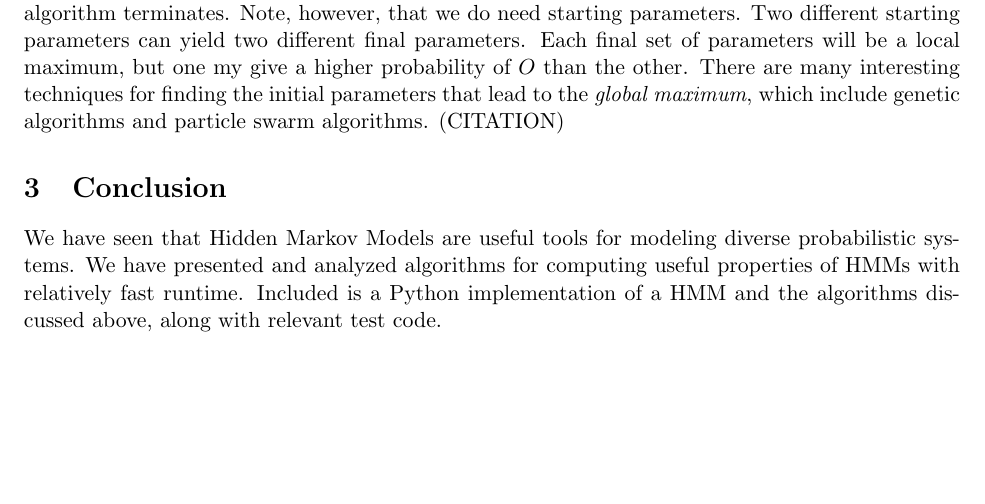
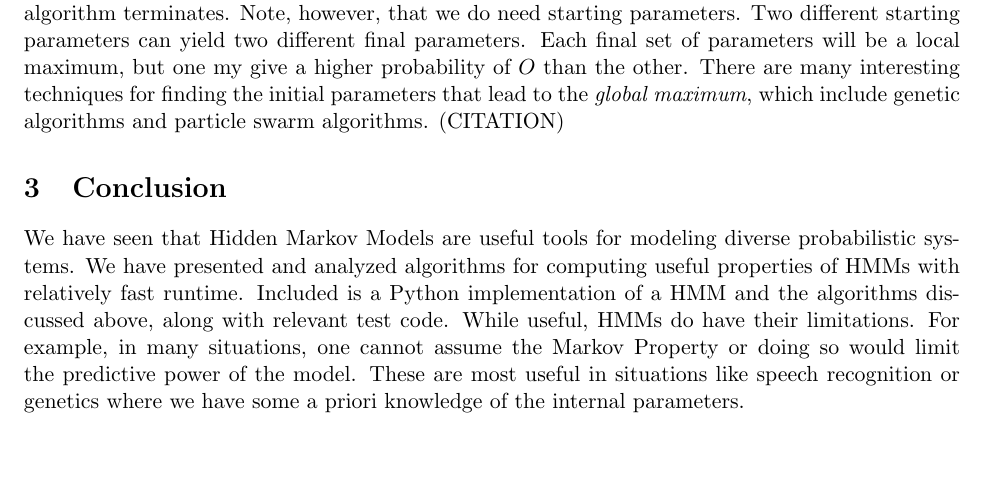
Before and after one commit to colinwcrowley/CS49PythonHMM, a LaTeX paper (paper.tex, which reads conclusion.tex): part of page 9 of 10, cut so that both start at the same text, the shorter picture padded with empty space. Compiled offline with pdfLaTeX.

Commit message:
added to the conclusion

```diff
--- a/conclusion.tex
+++ b/conclusion.tex
@@ -1,4 +1,4 @@
 
 
 \section{Conclusion}
-We have seen that Hidden Markov Models are useful tools for modeling diverse probabilistic systems. We have presented and analyzed algorithms for computing useful properties of HMMs with relatively fast runtime. Included is a Python implementation of a HMM and the algorithms discussed above, along with relevant test code.
+We have seen that Hidden Markov Models are useful tools for modeling diverse probabilistic systems. We have presented and analyzed algorithms for computing useful properties of HMMs with relatively fast runtime. Included is a Python implementation of a HMM and the algorithms discussed above, along with relevant test code. While useful, HMMs do have their limitations. For example, in many situations, one cannot assume the Markov Property or doing so would limit the predictive power of the model. These are most useful in situations like speech recognition or genetics where we have some a priori knowledge of the internal parameters.
```
